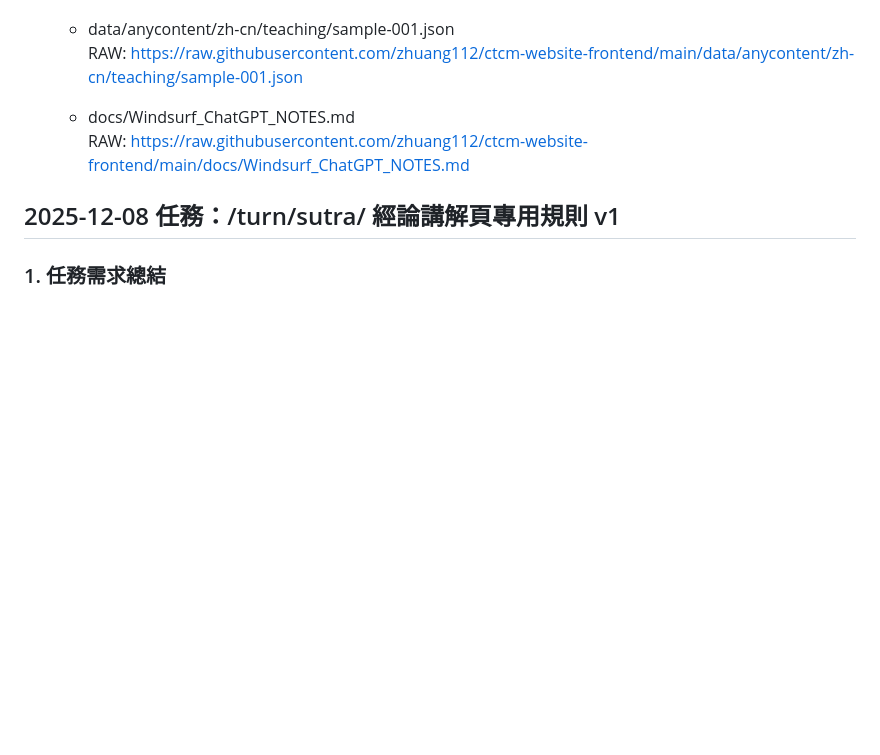
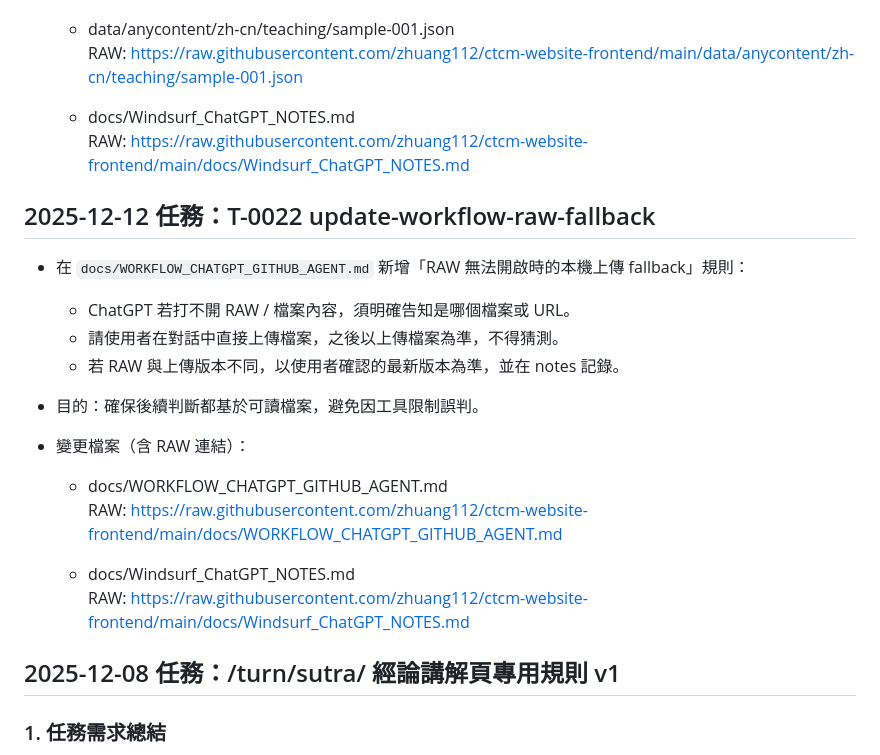
Before and after one commit to zhuang112/ctcm-website-frontend, a Markdown page: docs/Windsurf_ChatGPT_NOTES.md, the part around the change. GitHub-like rendering; blank space fills up the shorter version.

Commit message:
T-0022: add RAW fallback rule and notes

```diff
--- a/docs/Windsurf_ChatGPT_NOTES.md
+++ b/docs/Windsurf_ChatGPT_NOTES.md
@@ -299,6 +299,21 @@
 
   - data/anycontent/zh-cn/teaching/sample-001.json
     RAW: https://raw.githubusercontent.com/zhuang112/ctcm-website-frontend/main/data/anycontent/zh-cn/teaching/sample-001.json
+
+  - docs/Windsurf_ChatGPT_NOTES.md
+    RAW: https://raw.githubusercontent.com/zhuang112/ctcm-website-frontend/main/docs/Windsurf_ChatGPT_NOTES.md
+
+## 2025-12-12 任務：T-0022 update-workflow-raw-fallback
+
+- 在 `docs/WORKFLOW_CHATGPT_GITHUB_AGENT.md` 新增「RAW 無法開啟時的本機上傳 fallback」規則：
+  - ChatGPT 若打不開 RAW / 檔案內容，須明確告知是哪個檔案或 URL。
+  - 請使用者在對話中直接上傳檔案，之後以上傳檔案為準，不得猜測。
+  - 若 RAW 與上傳版本不同，以使用者確認的最新版本為準，並在 notes 記錄。
+- 目的：確保後續判斷都基於可讀檔案，避免因工具限制誤判。
+- 變更檔案（含 RAW 連結）：
+
+  - docs/WORKFLOW_CHATGPT_GITHUB_AGENT.md
+    RAW: https://raw.githubusercontent.com/zhuang112/ctcm-website-frontend/main/docs/WORKFLOW_CHATGPT_GITHUB_AGENT.md
 
   - docs/Windsurf_ChatGPT_NOTES.md
     RAW: https://raw.githubusercontent.com/zhuang112/ctcm-website-frontend/main/docs/Windsurf_ChatGPT_NOTES.md
```
Also changed, not shown: docs/WORKFLOW_CHATGPT_GITHUB_AGENT.md (+12 -0 lines).
